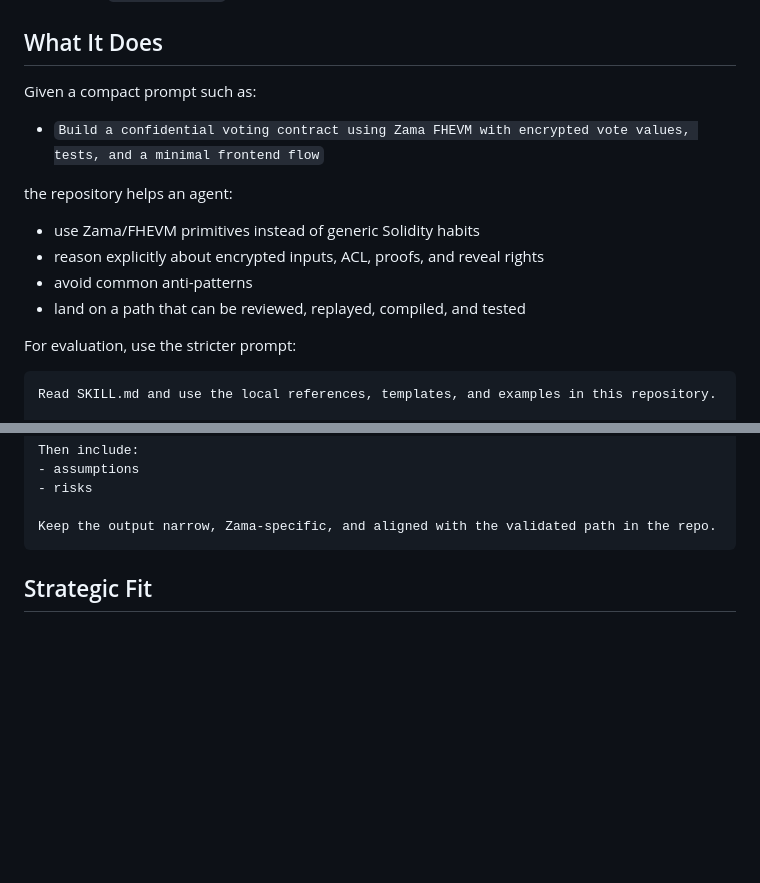
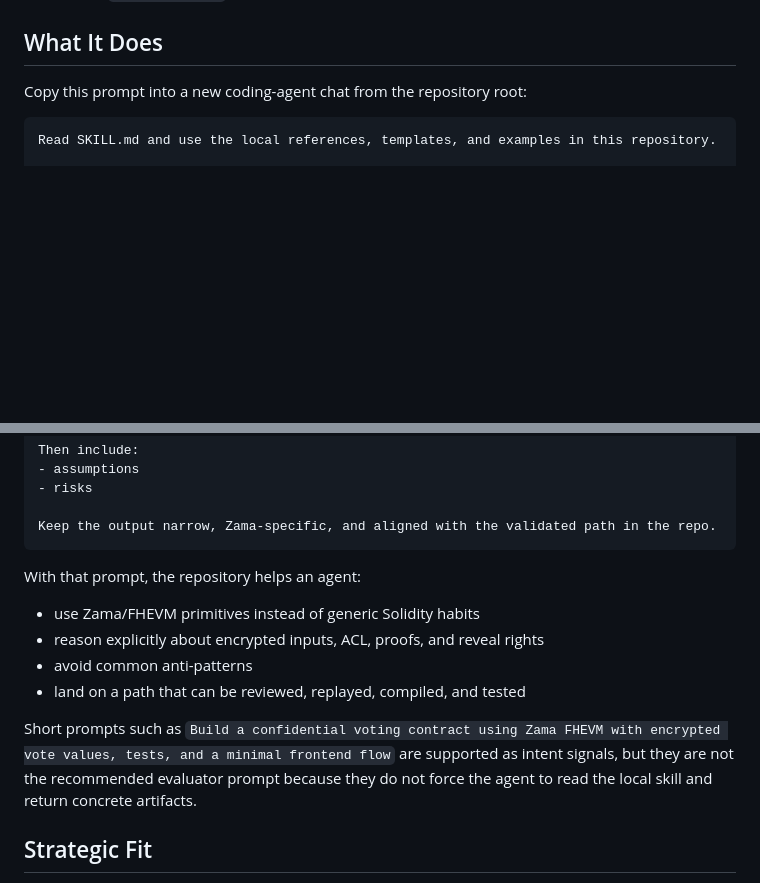
Before and after one commit to Devpen787/zama-fhevm-agent-skill, a Markdown page: README.md, 2 parts joined by grey strips. GitHub-like rendering; blank space fills up the shorter version.

Commit message:
Make evaluator prompt explicit

````diff
--- a/README.md
+++ b/README.md
@@ -28,18 +28,7 @@ This repository gives an AI coding agent a Zama-specific build path for one vali
 
 ## What It Does
 
-Given a compact prompt such as:
-
-- `Build a confidential voting contract using Zama FHEVM with encrypted vote values, tests, and a minimal frontend flow`
-
-the repository helps an agent:
-
-- use Zama/FHEVM primitives instead of generic Solidity habits
-- reason explicitly about encrypted inputs, ACL, proofs, and reveal rights
-- avoid common anti-patterns
-- land on a path that can be reviewed, replayed, compiled, and tested
-
-For evaluation, use the stricter prompt:
+Copy this prompt into a new coding-agent chat from the repository root:
 
 ```text
 Read SKILL.md and use the local references, templates, and examples in this repository.
@@ -58,6 +47,15 @@ Then include:
 
 Keep the output narrow, Zama-specific, and aligned with the validated path in the repo.
 ```
+
+With that prompt, the repository helps an agent:
+
+- use Zama/FHEVM primitives instead of generic Solidity habits
+- reason explicitly about encrypted inputs, ACL, proofs, and reveal rights
+- avoid common anti-patterns
+- land on a path that can be reviewed, replayed, compiled, and tested
+
+Short prompts such as `Build a confidential voting contract using Zama FHEVM with encrypted vote values, tests, and a minimal frontend flow` are supported as intent signals, but they are not the recommended evaluator prompt because they do not force the agent to read the local skill and return concrete artifacts.
 
 ## Strategic Fit
 
````
